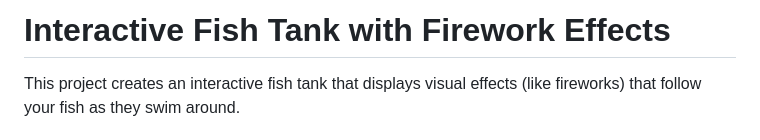
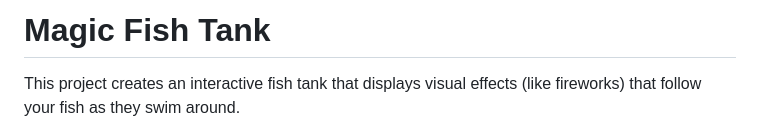
Before and after one commit to cnqdztp/firework, a Markdown page: README.md, the part around the change. GitHub-like rendering.

```diff
--- a/README.md
+++ b/README.md
@@ -1,4 +1,4 @@
-# Interactive Fish Tank with Firework Effects
+# Magic Fish Tank
 
 This project creates an interactive fish tank that displays visual effects (like fireworks) that follow your fish as they swim around.
 
```
